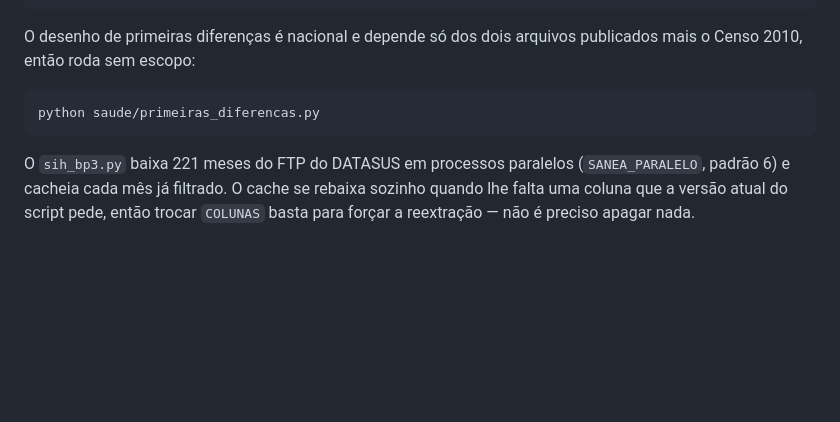
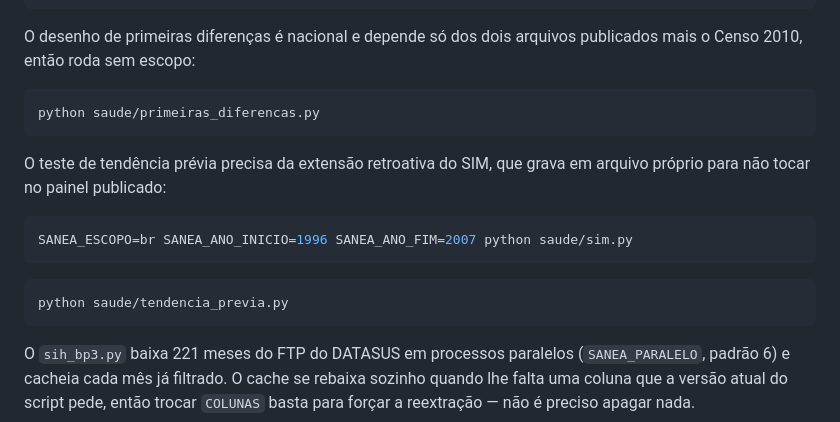
Before and after one commit to giovanirasia/sanea, a Markdown page: README.md, the part around one of its changes. Drawn GitHub-style; blank space fills up the shorter version.

````diff
--- a/README.md
+++ b/README.md
@@ -521,6 +558,17 @@ mais o Censo 2010, então roda sem escopo:
 python saude/primeiras_diferencas.py
 ```
 
+O teste de tendência prévia precisa da extensão retroativa do SIM, que grava em arquivo
+próprio para não tocar no painel publicado:
+
+```bash
+SANEA_ESCOPO=br SANEA_ANO_INICIO=1996 SANEA_ANO_FIM=2007 python saude/sim.py
+```
+
+```bash
+python saude/tendencia_previa.py
+```
+
 O `sih_bp3.py` baixa 221 meses do FTP do DATASUS em processos paralelos (`SANEA_PARALELO`,
 padrão 6) e cacheia cada mês já filtrado. O cache se rebaixa sozinho quando lhe falta uma
 coluna que a versão atual do script pede, então trocar `COLUNAS` basta para forçar a
````
Also changed, not shown: other parts of README.md (+42 -5 lines).
